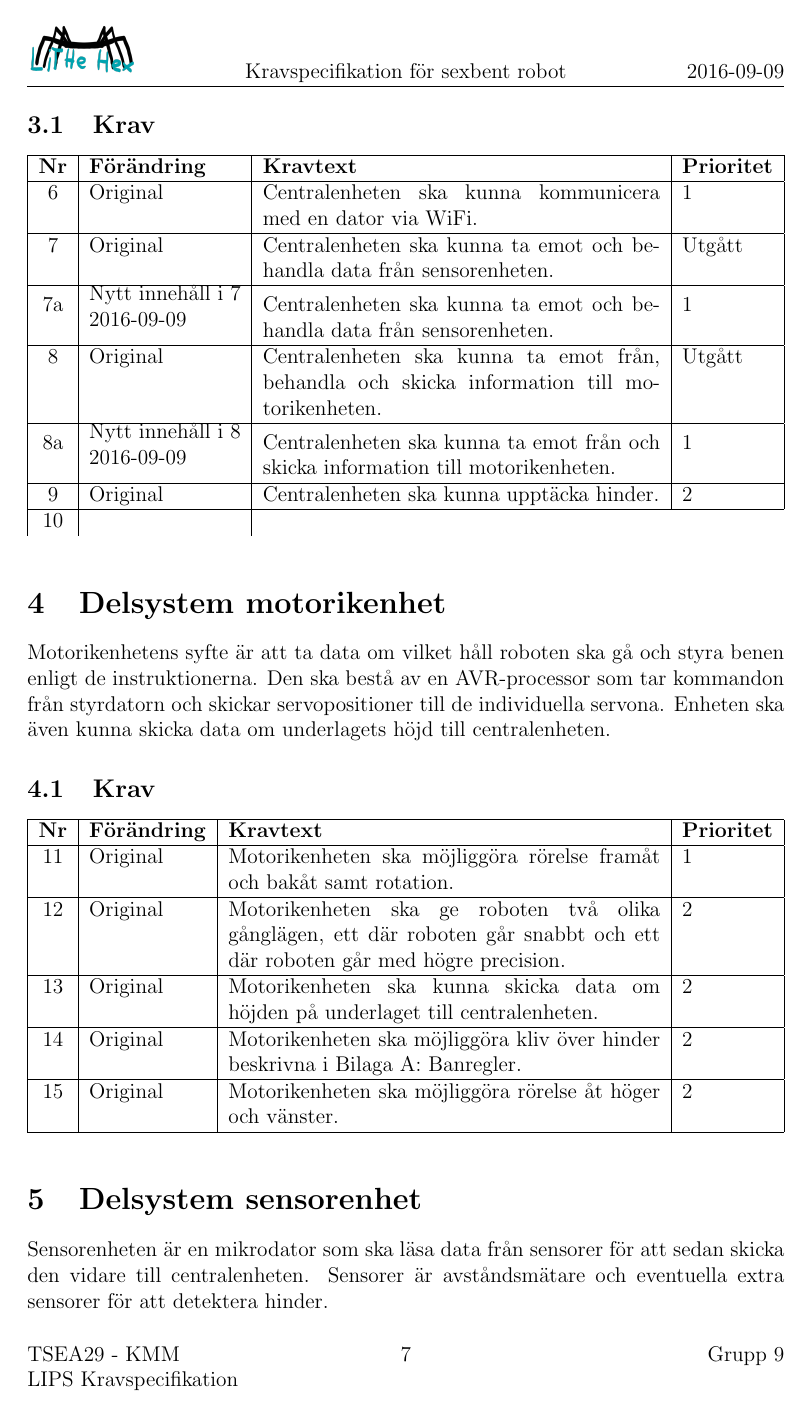
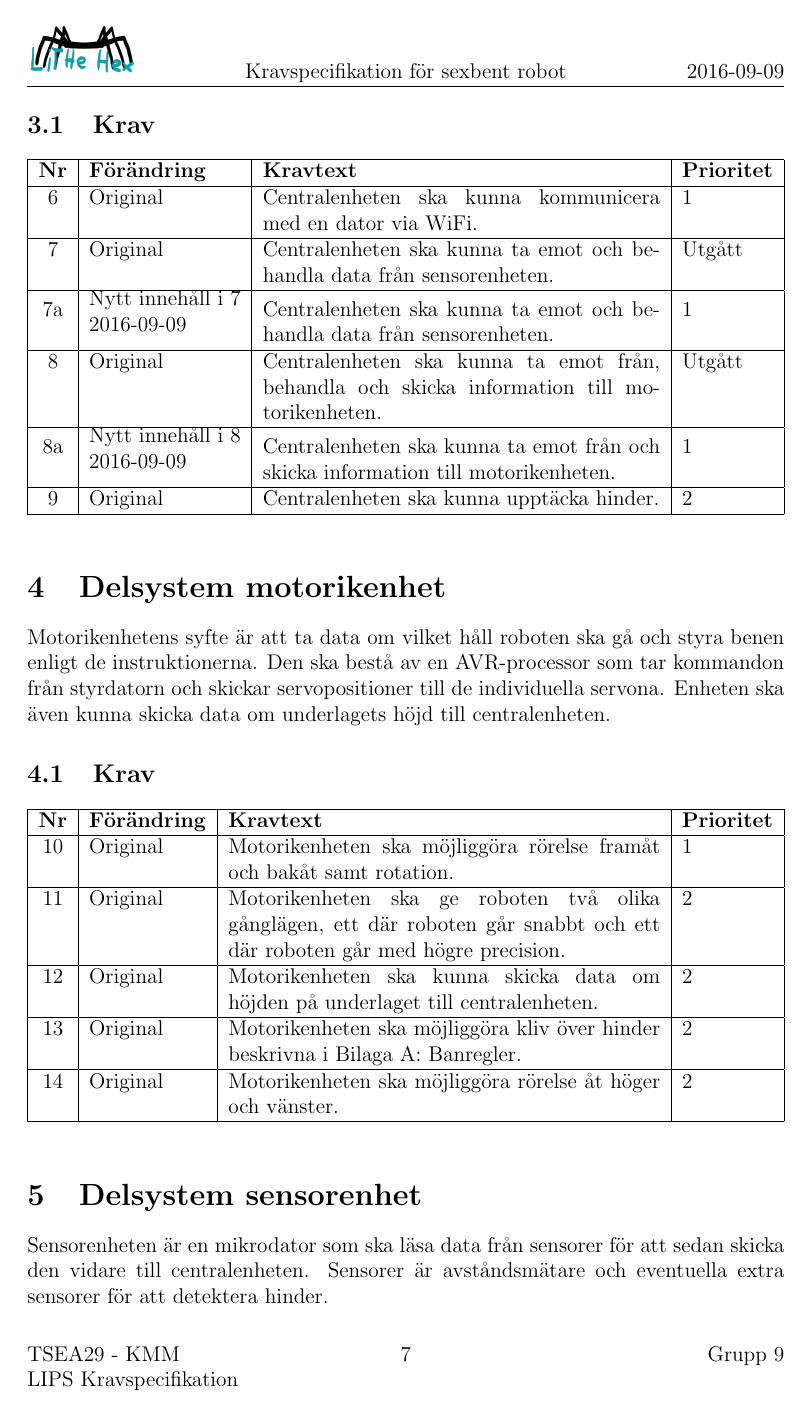
Before and after one commit to TheZoq2/LiTHe-Hex, a LaTeX document (documents/Kravspecifikation02/kravspec02.tex): page 8 of 9. Compiled offline with pdfLaTeX.

Commit message:
add reqnr2

```diff
--- a/documents/Kravspecifikation02/kravspec02.tex
+++ b/documents/Kravspecifikation02/kravspec02.tex
@@ -49,6 +49,11 @@
 \newcounter{reqNr}
 \setcounter{reqNr}{0}
 \newcommand{\nextReqNr}{\stepcounter{reqNr}\arabic{reqNr}}
+
+\newcounter{reqNrII}
+\setcounter{reqNrII}{16}
+\newcommand{\nextReqNrII}{\stepcounter{reqNrII}\arabic{reqNrII}}
+
 \newcommand{\newContent}[1] {\pbox{5cm}{Nytt innehåll i \arabic{reqNr}\\#1}}
 
 \begin{document}
@@ -255,8 +260,6 @@
 			\nextReqNr & Original & Centralenheten ska kunna upptäcka hinder. & 2
 			\\ \hline
 
-			\nextReqNr &
-
 		\end{tabularx}
 	\end{table}
 
```
Also changed, not shown: documents/Kravspecifikation02/kravspec02.tex (1 more changed lines).
